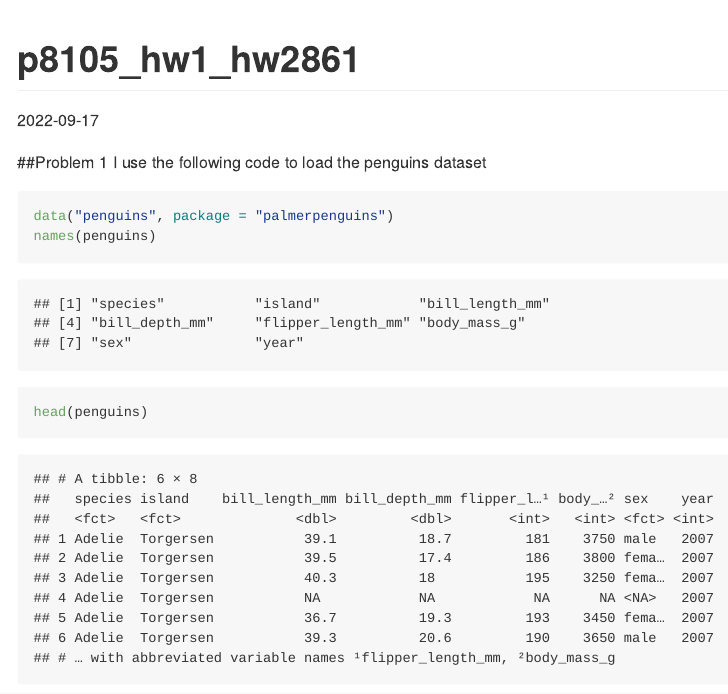
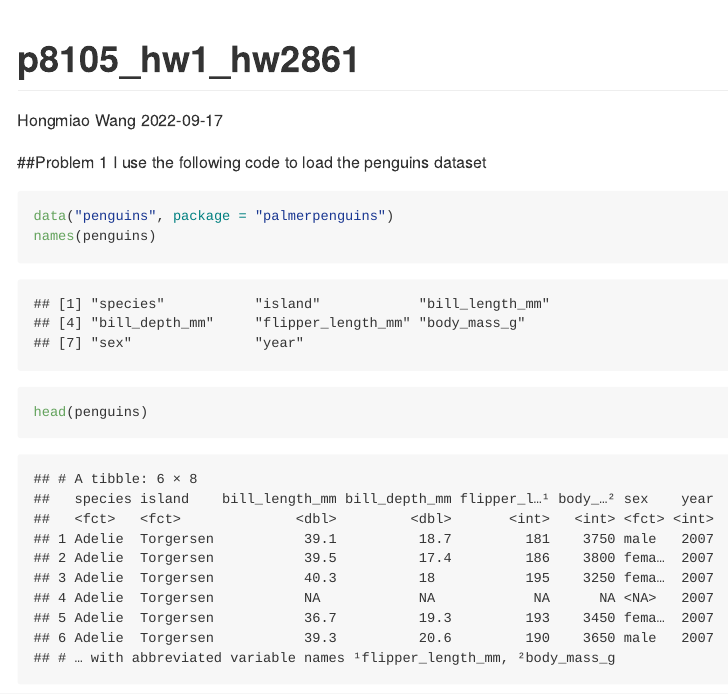
Before and after one commit to hw2861/p8105_hw1_hw2861, an R Markdown document (p8105_hw1_hw2861.Rmd): the page in a window 1100 px wide, from its top. The pictures show the output file p8105_hw1_hw2861.md that the author committed with the source, drawn offline in the style of GitHub.

Commit message:
Add my name "Hongmiao Wang" as author.

```diff
--- a/p8105_hw1_hw2861.Rmd
+++ b/p8105_hw1_hw2861.Rmd
@@ -1,5 +1,6 @@
 ---
 title: "p8105_hw1_hw2861"
+author: "Hongmiao Wang"
 output: github_document
 date: "2022-09-17"
 ---
```
Also changed, not shown: p8105_hw1_hw2861.md, scatter_plot.pdf.
